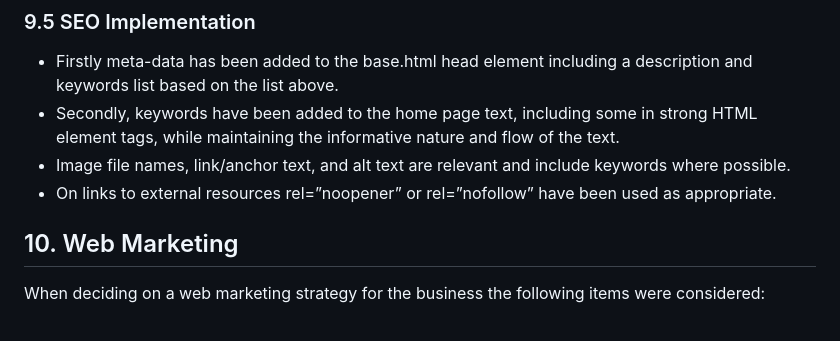
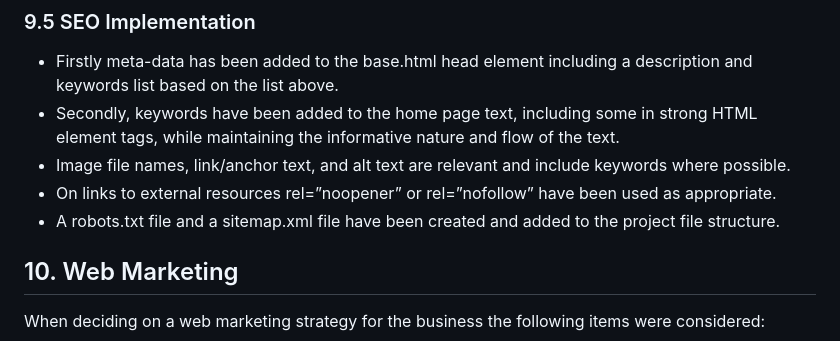
Before and after one commit to fenton1000/mf-portfolio-five-big-boring-shop, a Markdown page: README.md, the part around the change. Rendered like a GitHub page.

Commit message:
Make final edits to SEO in readme

```diff
--- a/README.md
+++ b/README.md
@@ -530,6 +530,7 @@ The final keyword list is as follows:
 * Secondly, keywords have been added to the home page text, including some in strong HTML element tags, while maintaining the informative nature and flow of the text.
 * Image file names, link/anchor text, and alt text are relevant and include keywords where possible.
 * On links to external resources rel=”noopener” or rel=”nofollow” have been used as appropriate.
+* A robots.txt file and a sitemap.xml file have been created and added to the project file structure.
 
 ## 10. Web Marketing
 
```
